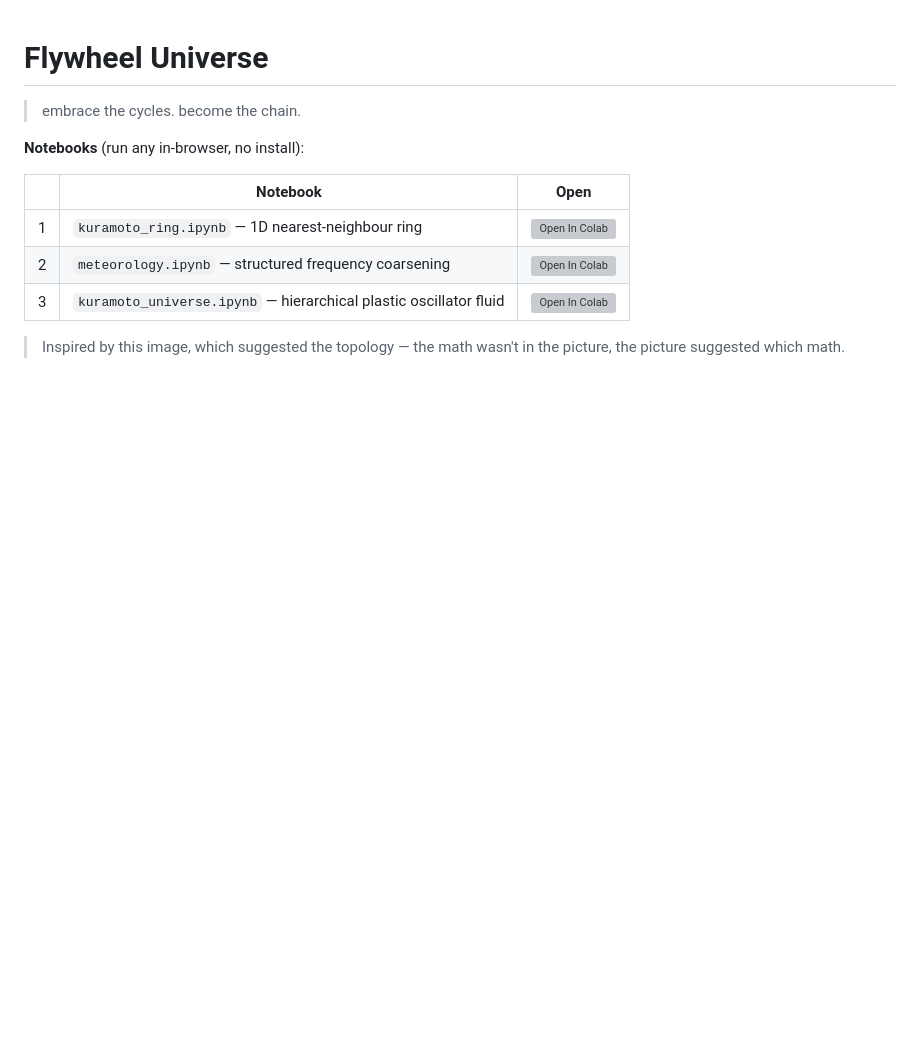
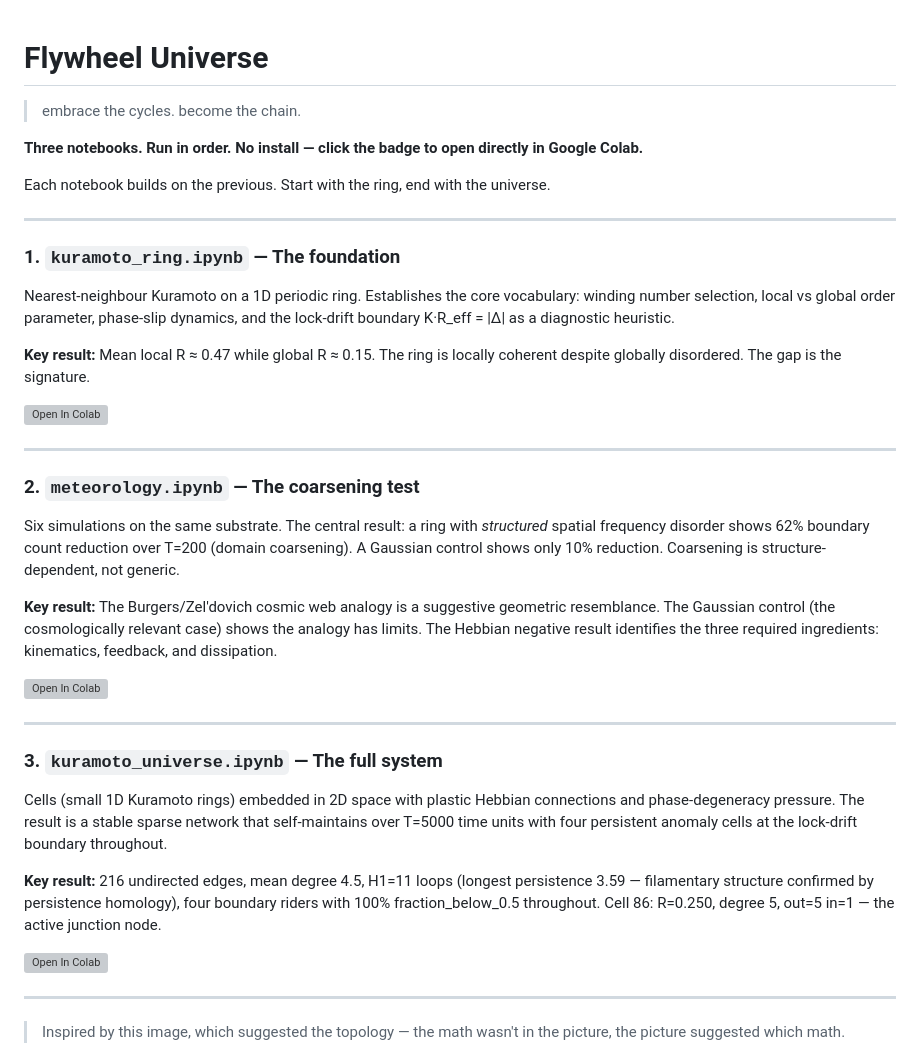
Before and after one commit to velvetmonkey/flywheel-universe, a Markdown page: README.md, the part around the change. Rendered like a GitHub page; blank space fills up the shorter version; grey boxes are pictures that could not be loaded.

Commit message:
docs: expand notebook table with explanations and key results
each notebook now has a plain-english description, what it does,
and the headline result — badges are no longer random buttons.

Co-Authored-By: Claude Sonnet 4.6 <noreply@anthropic.com>

```diff
--- a/README.md
+++ b/README.md
@@ -3,13 +3,41 @@
 > embrace the cycles.
 > become the chain.
 
-**Notebooks** (run any in-browser, no install):
+**Three notebooks. Run in order. No install — click the badge to open directly in Google Colab.**
 
-| | Notebook | Open |
-|---|---|---|
-| 1 | `kuramoto_ring.ipynb` — 1D nearest-neighbour ring | [![Open In Colab](https://colab.research.google.com/assets/colab-badge.svg)](https://colab.research.google.com/github/velvetmonkey/flywheel-universe/blob/main/kuramoto_ring.ipynb) |
-| 2 | `meteorology.ipynb` — structured frequency coarsening | [![Open In Colab](https://colab.research.google.com/assets/colab-badge.svg)](https://colab.research.google.com/github/velvetmonkey/flywheel-universe/blob/main/meteorology.ipynb) |
-| 3 | `kuramoto_universe.ipynb` — hierarchical plastic oscillator fluid | [![Open In Colab](https://colab.research.google.com/assets/colab-badge.svg)](https://colab.research.google.com/github/velvetmonkey/flywheel-universe/blob/main/kuramoto_universe.ipynb) |
+Each notebook builds on the previous. Start with the ring, end with the universe.
+
+---
+
+### 1. `kuramoto_ring.ipynb` — The foundation
+
+Nearest-neighbour Kuramoto on a 1D periodic ring. Establishes the core vocabulary: winding number selection, local vs global order parameter, phase-slip dynamics, and the lock-drift boundary K·R_eff = |Δ| as a diagnostic heuristic.
+
+**Key result:** Mean local R ≈ 0.47 while global R ≈ 0.15. The ring is locally coherent despite globally disordered. The gap is the signature.
+
+[![Open In Colab](https://colab.research.google.com/assets/colab-badge.svg)](https://colab.research.google.com/github/velvetmonkey/flywheel-universe/blob/main/kuramoto_ring.ipynb)
+
+---
+
+### 2. `meteorology.ipynb` — The coarsening test
+
+Six simulations on the same substrate. The central result: a ring with *structured* spatial frequency disorder shows 62% boundary count reduction over T=200 (domain coarsening). A Gaussian control shows only 10% reduction. Coarsening is structure-dependent, not generic.
+
+**Key result:** The Burgers/Zel'dovich cosmic web analogy is a suggestive geometric resemblance. The Gaussian control (the cosmologically relevant case) shows the analogy has limits. The Hebbian negative result identifies the three required ingredients: kinematics, feedback, and dissipation.
+
+[![Open In Colab](https://colab.research.google.com/assets/colab-badge.svg)](https://colab.research.google.com/github/velvetmonkey/flywheel-universe/blob/main/meteorology.ipynb)
+
+---
+
+### 3. `kuramoto_universe.ipynb` — The full system
+
+Cells (small 1D Kuramoto rings) embedded in 2D space with plastic Hebbian connections and phase-degeneracy pressure. The result is a stable sparse network that self-maintains over T=5000 time units with four persistent anomaly cells at the lock-drift boundary throughout.
+
+**Key result:** 216 undirected edges, mean degree 4.5, H1=11 loops (longest persistence 3.59 — filamentary structure confirmed by persistence homology), four boundary riders with 100% fraction_below_0.5 throughout. Cell 86: R=0.250, degree 5, out=5 in=1 — the active junction node.
+
+[![Open In Colab](https://colab.research.google.com/assets/colab-badge.svg)](https://colab.research.google.com/github/velvetmonkey/flywheel-universe/blob/main/kuramoto_universe.ipynb)
+
+---
 
 > Inspired by this image, which suggested the topology — the math wasn't in the picture, the picture suggested which math.
 
```
